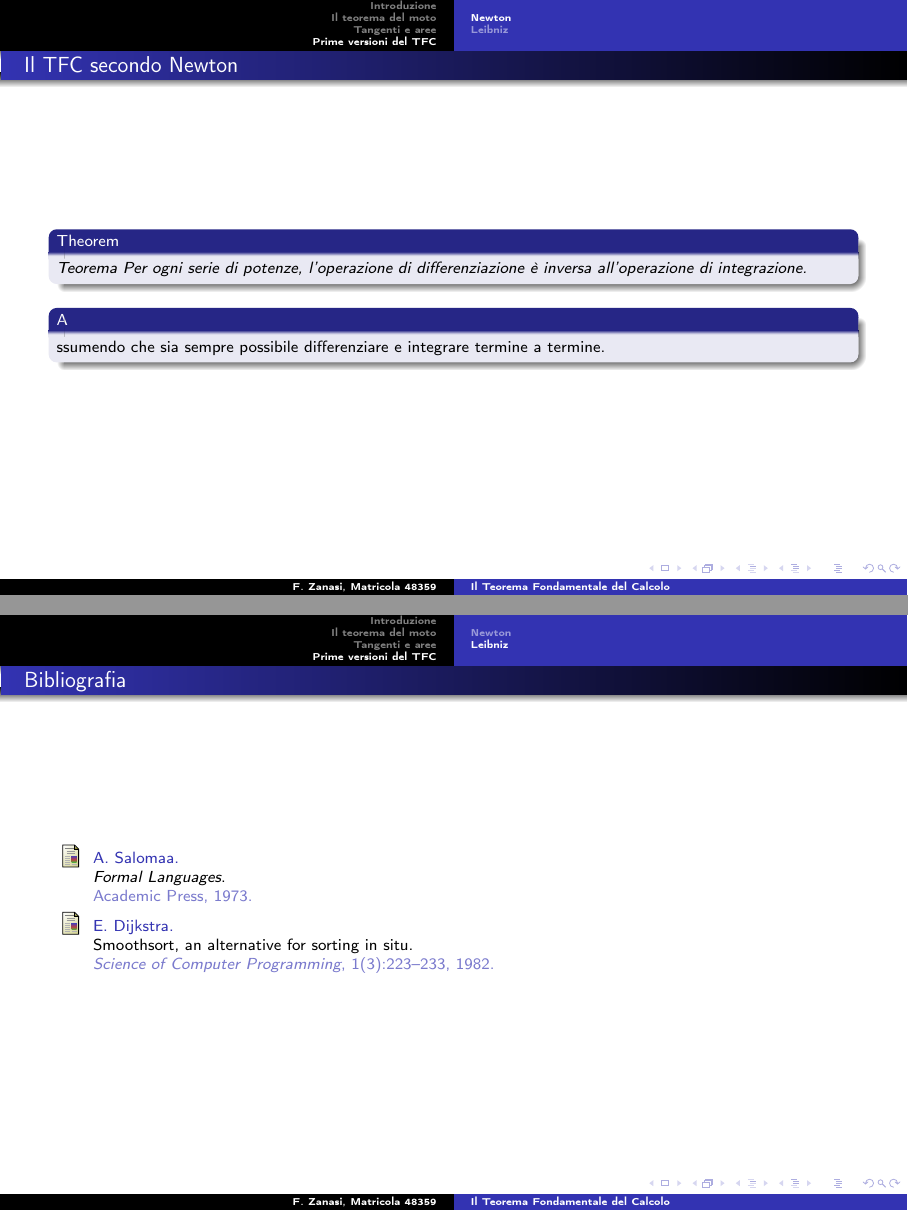
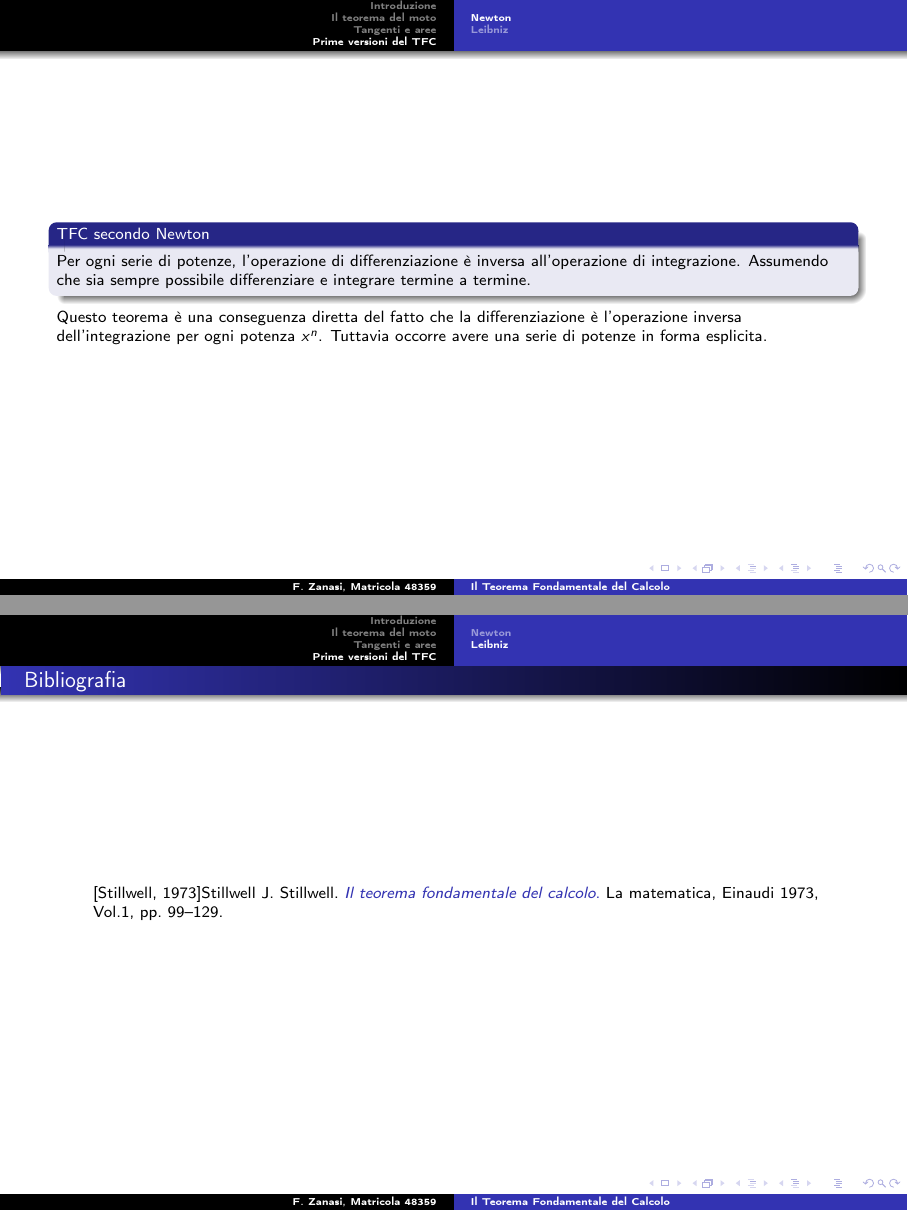
Before and after one commit to falistra/fondamentiMath, LaTeX slides (presentazione/presentazione.tex, which reads presentazione/Newton.tex, presentazione/biblio.tex): pages 26 and 34 of 34 before the commit and pages 28 and 34 of 34 after it, joined at a grey line. Compiled offline with pdfLaTeX.

Commit message:
Biblio, Fermat enumerate, Newton

```diff
--- a/presentazione/Newton.tex
+++ b/presentazione/Newton.tex
@@ -20,18 +20,6 @@
 
 \end{frame}
 
-\begin{frame}
-  \frametitle{Il TFC secondo Newton}
-  \begin{theorem}{Teorema}
-    Per ogni serie di potenze, l'operazione di differenziazione è
-    inversa all'operazione di integrazione.
-  \end{theorem}
-  \begin{block}
-    Assumendo che sia sempre possibile
-    differenziare e integrare termine a termine.
-  \end{block}
-\end{frame}
-
 \begin{frame}[label=Newton teorema]
     \begin{block}{TFC secondo Newton}
       Per ogni serie di potenze, l'operazione di differenziazione è
--- a/presentazione/biblio.tex
+++ b/presentazione/biblio.tex
@@ -1,13 +1,19 @@
 \begin{frame}
     \frametitle{Bibliografia}
-    \begin{thebibliography}{Dijkstra, 1982}
-        \bibitem[Salomaa, 1973]{Salomaa1973}
-        A.~Salomaa.
-        \newblock {\em Formal Languages}.
-        \newblock Academic Press, 1973.
-        \bibitem[Dijkstra, 1982]{Dijkstra1982}
-        E.~Dijkstra.
-        \newblock Smoothsort, an alternative for sorting in situ.
-        \newblock {\em Science of Computer Programming}, 1(3):223--233, 1982.
+    \begin{thebibliography}
+        \bibitem[Stillwell, 1973]{Stillwell}
+        J.~Stillwell.
+        \newblock {\em Il teorema fondamentale del calcolo}.
+        \newblock La matematica, Einaudi 1973, Vol.1, pp. 99--129.
+%        \bibitem[Giusti, 2016]{Giusti}
+%        E.~Giusti.
+%        \newblock Dalla Géométrie al calcolo: il problema delle tangenti e le origini del calcolo infinitesimale.
+%        \newblock {\em Matematica,Cultura e Società.
+%        Rivista dell'Unione Matematica Italiana, Serie 1, Vol.1 (2016),
+%        n.3 pp. 209-239}
+%        \bibitem[Bourbaki, 1963]{Bourbaki}
+%        N.~Bourbaki.
+%        \newblock Elementi di storia della matematica.
+%        \newblock {\em Calcolo infinitesimale, Cap.sedicesimo pp.171-211}
     \end{thebibliography}
 \end{frame}
```
Also changed, not shown: presentazione/Fermat-metodo.tex (+14 -10 lines), presentazione/Fermat.tex (+8 -6 lines), presentazione/presentazione.pdf.
